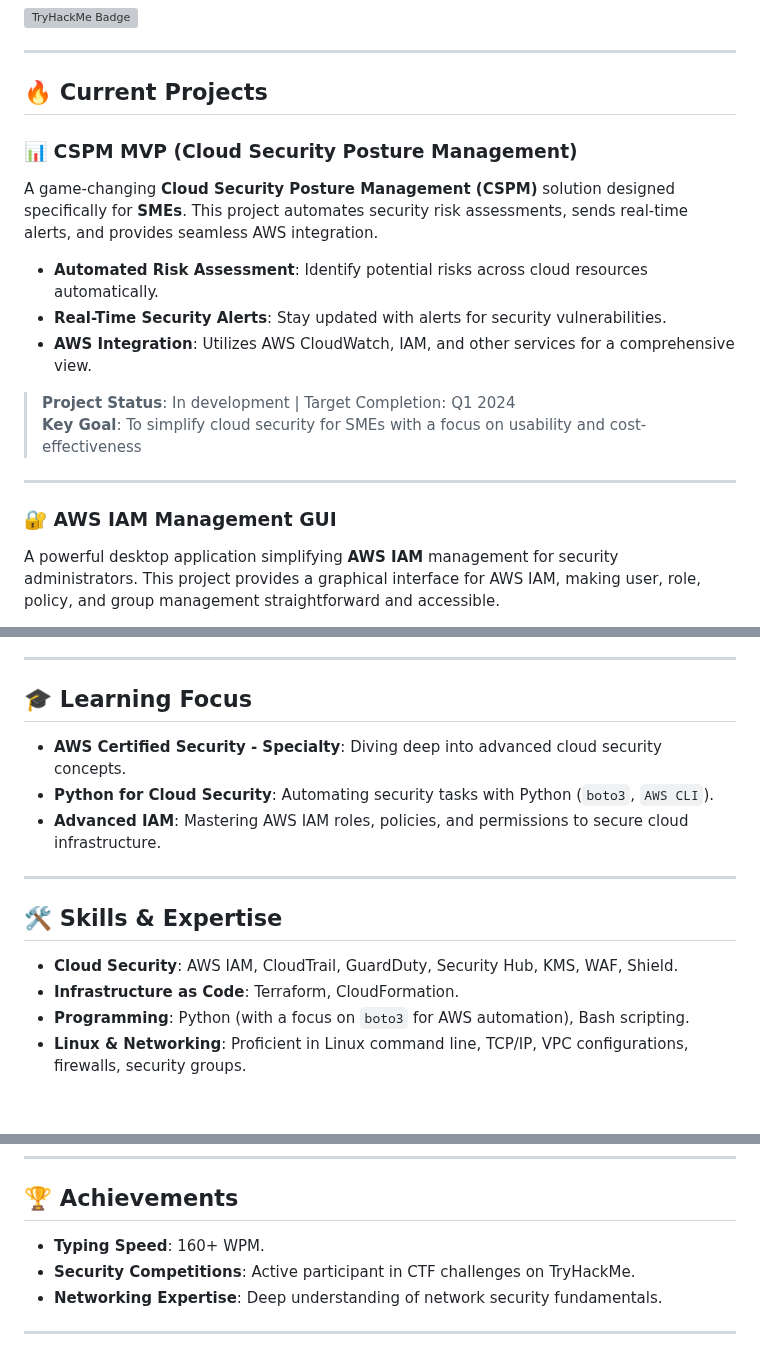
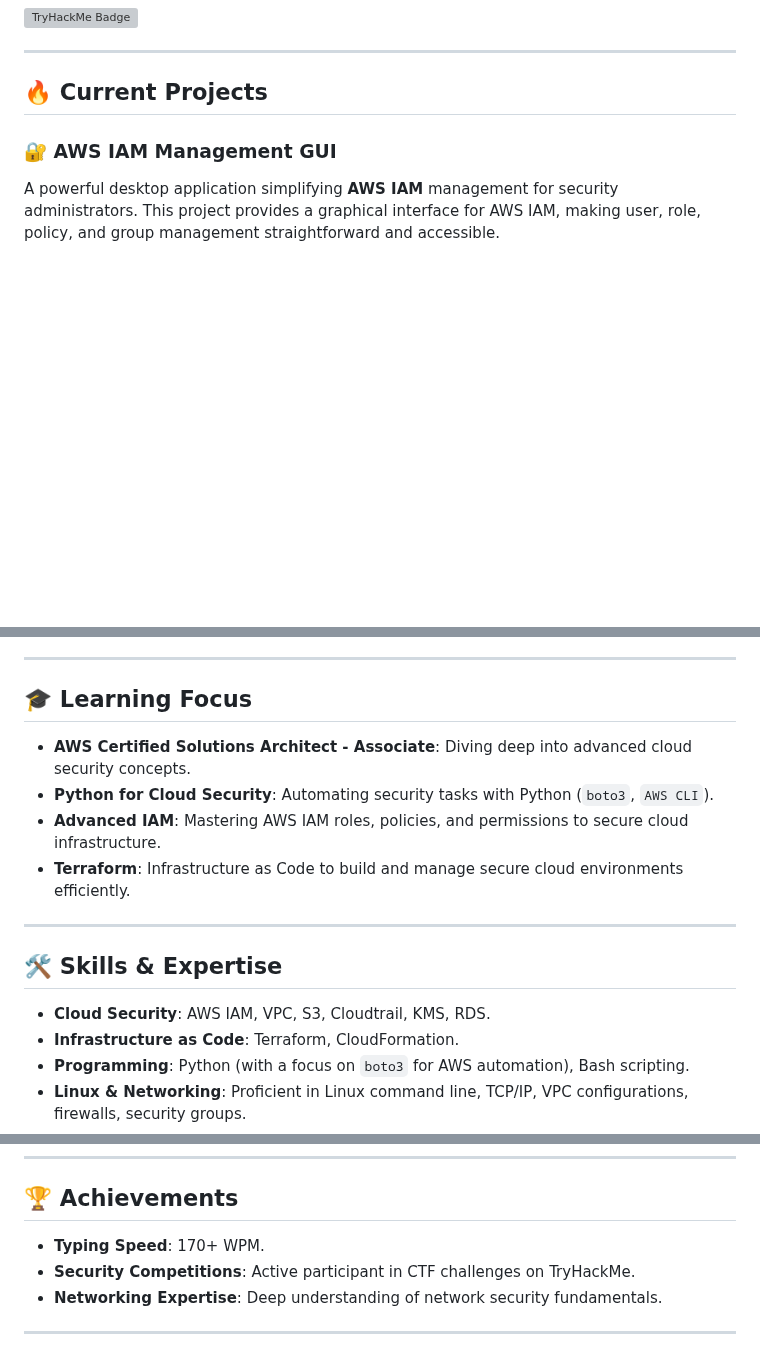
Before and after one commit to MaheshShukla1/MaheshShukla1, a Markdown page: README.md, 3 parts joined by grey strips. GitHub-like rendering; blank space fills up the shorter version; grey boxes are pictures that could not be loaded.

```diff
--- a/README.md
+++ b/README.md
@@ -11,20 +11,6 @@ I am deeply passionate about **cloud security**, developing **automation tools**
 ---
 
 ## 🔥 **Current Projects**
-
-### 📊 **CSPM MVP (Cloud Security Posture Management)**
-
-A game-changing **Cloud Security Posture Management (CSPM)** solution designed specifically for **SMEs**. This project automates security risk assessments, sends real-time alerts, and provides seamless AWS integration.
-
-- **Automated Risk Assessment**: Identify potential risks across cloud resources automatically.
-- **Real-Time Security Alerts**: Stay updated with alerts for security vulnerabilities.
-- **AWS Integration**: Utilizes AWS CloudWatch, IAM, and other services for a comprehensive view.
-
-> **Project Status**: In development | Target Completion: Q1 2024
-> **Key Goal**: To simplify cloud security for SMEs with a focus on usability and cost-effectiveness
-
----
-
 ### 🔐 **AWS IAM Management GUI**
 
 A powerful desktop application simplifying **AWS IAM** management for security administrators. This project provides a graphical interface for AWS IAM, making user, role, policy, and group management straightforward and accessible.
@@ -38,17 +24,17 @@ A powerful desktop application simplifying **AWS IAM** management for security a
 
 ---
 
-## 🎓 **Learning Focus**
+## 🎓 Learning Focus
 
-- **AWS Certified Security - Specialty**: Diving deep into advanced cloud security concepts.
+- **AWS Certified Solutions Architect - Associate**: Diving deep into advanced cloud security concepts.
 - **Python for Cloud Security**: Automating security tasks with Python (`boto3`, `AWS CLI`).
 - **Advanced IAM**: Mastering AWS IAM roles, policies, and permissions to secure cloud infrastructure.
-
+- **Terraform**: Infrastructure as Code to build and manage secure cloud environments efficiently.
 ---
 
 ## 🛠️ **Skills & Expertise**
 
-- **Cloud Security**: AWS IAM, CloudTrail, GuardDuty, Security Hub, KMS, WAF, Shield.
+- **Cloud Security**: AWS IAM, VPC, S3, Cloudtrail, KMS, RDS.
 - **Infrastructure as Code**: Terraform, CloudFormation.
 - **Programming**: Python (with a focus on `boto3` for AWS automation), Bash scripting.
 - **Linux & Networking**: Proficient in Linux command line, TCP/IP, VPC configurations, firewalls, security groups.
@@ -65,7 +51,7 @@ A powerful desktop application simplifying **AWS IAM** management for security a
 
 ## 🏆 **Achievements**
 
-- **Typing Speed**: 160+ WPM.
+- **Typing Speed**: 170+ WPM.
 - **Security Competitions**: Active participant in CTF challenges on TryHackMe.
 - **Networking Expertise**: Deep understanding of network security fundamentals.
 
```
